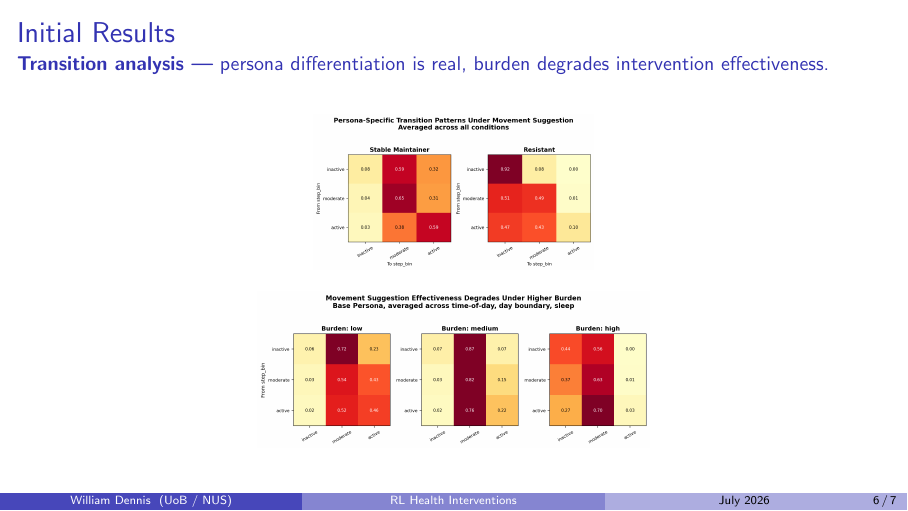
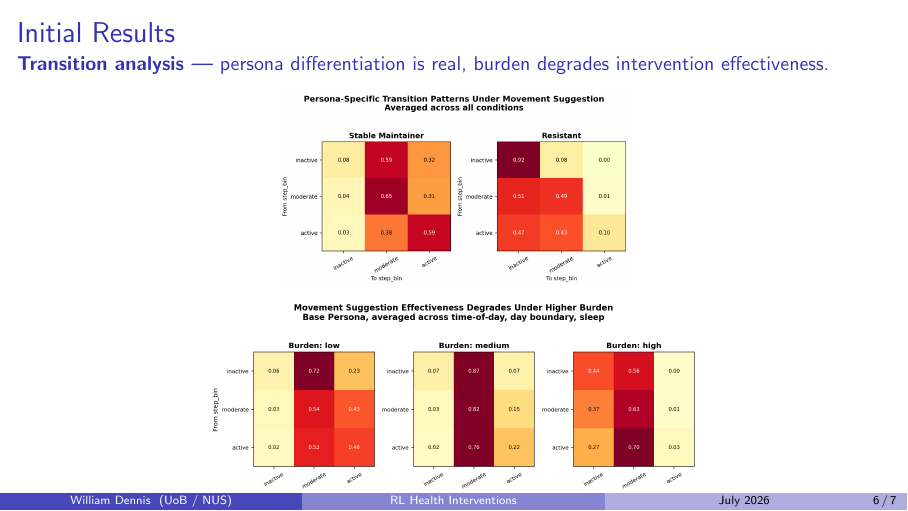
Before and after one commit to wd7512/rl-health-interventions, LaTeX slides (docs/sprint1_wrap_up/presentation.tex): page 6 of 7. Compiled offline with pdfLaTeX.

Commit message:
Enlarge heatmaps on results slide to 0.40 textheight

```diff
--- a/docs/sprint1_wrap_up/presentation.tex
+++ b/docs/sprint1_wrap_up/presentation.tex
@@ -150,10 +150,10 @@
 
     \vspace{6pt}
     \begin{center}
-        \includegraphics[height=0.32\textheight]{images/persona_contrast.png}
+        \includegraphics[height=0.40\textheight]{images/persona_contrast.png}
 
-        \vspace{10pt}
-        \includegraphics[height=0.32\textheight]{images/burden_degradation.png}
+        \vspace{6pt}
+        \includegraphics[height=0.40\textheight]{images/burden_degradation.png}
     \end{center}
 \end{frame}
 
```
Also changed, not shown: docs/sprint1_wrap_up/presentation.pdf.
